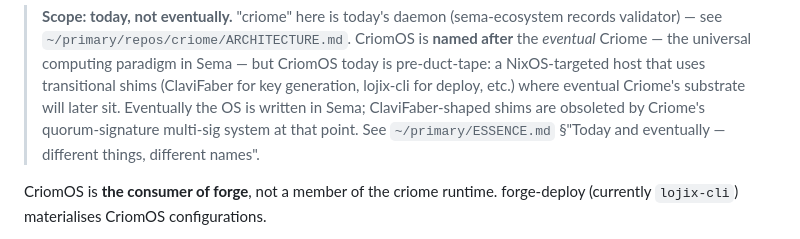
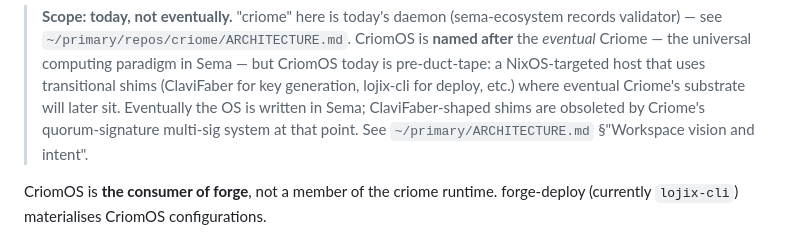
Before and after one commit to LiGoldragon/CriomOS, a Markdown page: ARCHITECTURE.md, the part around the change. Rendered like a GitHub page.

Commit message:
docs: repoint eliminated ESSENCE.md reference to ARCHITECTURE.md §"Workspace vision and intent"
The workspace ESSENCE.md was eliminated; its content moved into
~/primary/ARCHITECTURE.md §"Workspace vision and intent". Repoint the
stale reference(s) to the live anchor.

Model: Claude Opus 4.8 (1M context) claude-opus-4-8[1m]; extended thinking.
Co-Authored-By: Claude Opus 4.8 (1M context) <noreply@anthropic.com>

```diff
--- a/ARCHITECTURE.md
+++ b/ARCHITECTURE.md
@@ -13,8 +13,7 @@ nexus daemons run as the user-space layer.
 > for deploy, etc.) where eventual Criome's substrate will later
 > sit. Eventually the OS is written in Sema; ClaviFaber-shaped shims
 > are obsoleted by Criome's quorum-signature multi-sig system at
-> that point. See `~/primary/ESSENCE.md` §"Today and eventually —
-> different things, different names".
+> that point. See `~/primary/ARCHITECTURE.md` §"Workspace vision and intent".
 
 CriomOS is **the consumer of forge**, not a member of the criome
 runtime. forge-deploy (currently `lojix-cli`) materialises
```
